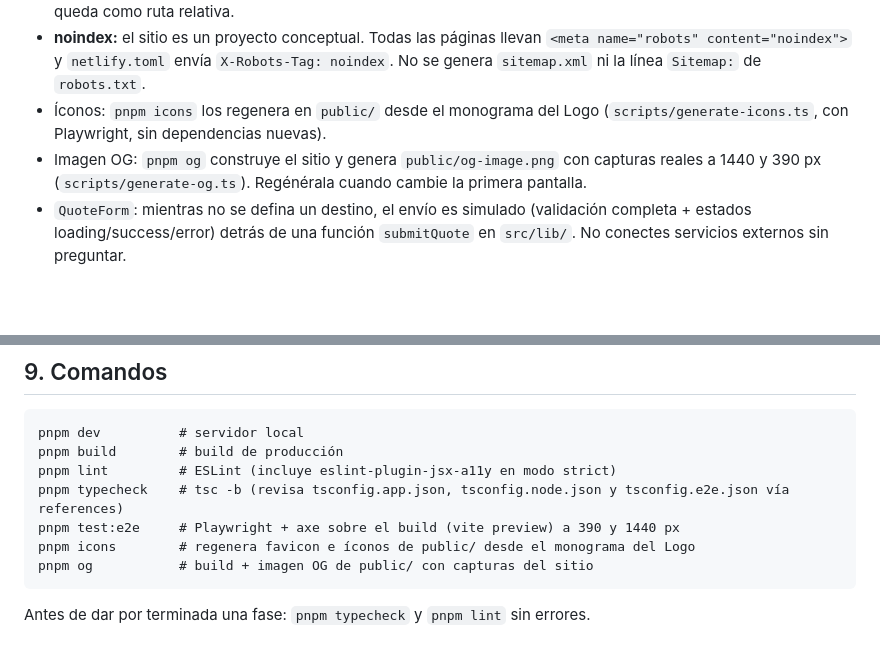
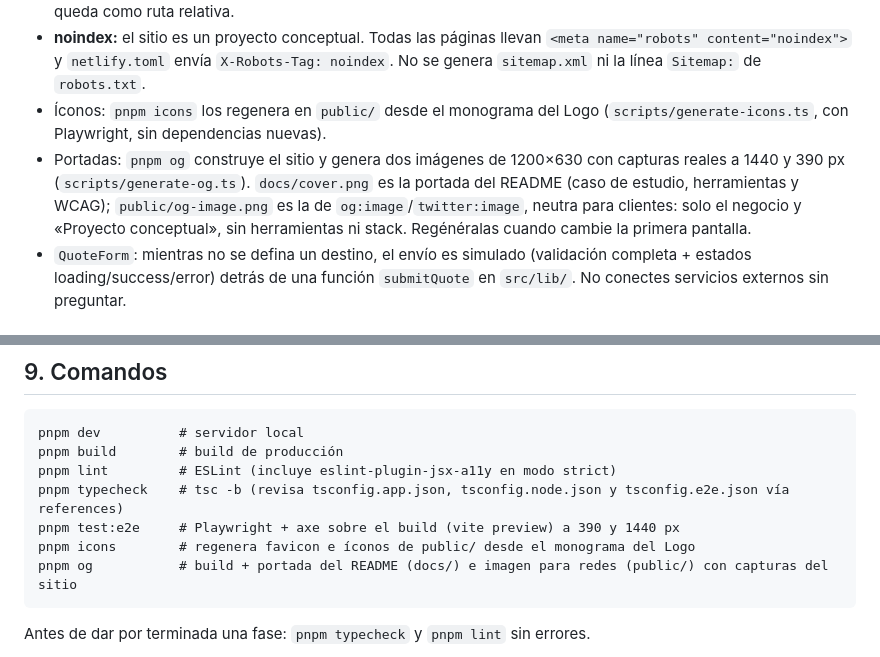
Before and after one commit to Osvalam86/casa-alcanfor-claude-design, a Markdown page: CLAUDE.md, 2 parts joined by grey strips. Drawn GitHub-style; blank space fills up the shorter version.

````diff
--- a/CLAUDE.md
+++ b/CLAUDE.md
@@ -105,7 +105,7 @@ src/
 - **Dominio (`VITE_SITE_URL`):** todo lo que depende del dominio sale de esta variable (ver `.env.example`; defínela en `.env.local` o en el entorno de deploy, sin `/` final). Con valor, el build agrega `canonical`, `og:url` y `url`/`@id` al JSON-LD, y vuelve absolutas `og:image` y `twitter:image`. Vacía, se omite todo eso y la imagen queda como ruta relativa.
 - **noindex:** el sitio es un proyecto conceptual. Todas las páginas llevan `<meta name="robots" content="noindex">` y `netlify.toml` envía `X-Robots-Tag: noindex`. No se genera `sitemap.xml` ni la línea `Sitemap:` de `robots.txt`.
 - Íconos: `pnpm icons` los regenera en `public/` desde el monograma del Logo (`scripts/generate-icons.ts`, con Playwright, sin dependencias nuevas).
-- Imagen OG: `pnpm og` construye el sitio y genera `public/og-image.png` con capturas reales a 1440 y 390 px (`scripts/generate-og.ts`). Regénérala cuando cambie la primera pantalla.
+- Portadas: `pnpm og` construye el sitio y genera dos imágenes de 1200×630 con capturas reales a 1440 y 390 px (`scripts/generate-og.ts`). `docs/cover.png` es la portada del README (caso de estudio, herramientas y WCAG); `public/og-image.png` es la de `og:image`/`twitter:image`, neutra para clientes: solo el negocio y «Proyecto conceptual», sin herramientas ni stack. Regénéralas cuando cambie la primera pantalla.
 - `QuoteForm`: mientras no se defina un destino, el envío es simulado (validación completa + estados loading/success/error) detrás de una función `submitQuote` en `src/lib/`. No conectes servicios externos sin preguntar.
 
 ## 8. Flujo de trabajo y checkpoints
@@ -128,7 +128,7 @@ pnpm lint         # ESLint (incluye eslint-plugin-jsx-a11y en modo strict)
 pnpm typecheck    # tsc -b (revisa tsconfig.app.json, tsconfig.node.json y tsconfig.e2e.json vía references)
 pnpm test:e2e     # Playwright + axe sobre el build (vite preview) a 390 y 1440 px
 pnpm icons        # regenera favicon e íconos de public/ desde el monograma del Logo
-pnpm og           # build + imagen OG de public/ con capturas del sitio
+pnpm og           # build + portada del README (docs/) e imagen para redes (public/) con capturas del sitio
 ```
 
 Antes de dar por terminada una fase: `pnpm typecheck` y `pnpm lint` sin errores.
````
Also changed, not shown: README.md (+4 -3 lines), docs/cover.png (added), public/og-image.png, 2 other files.
